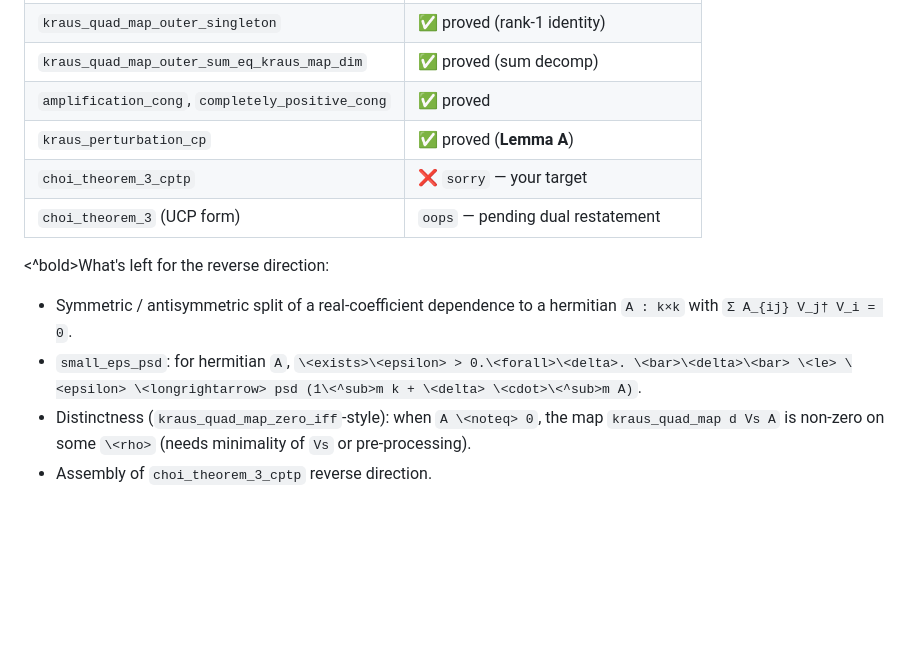
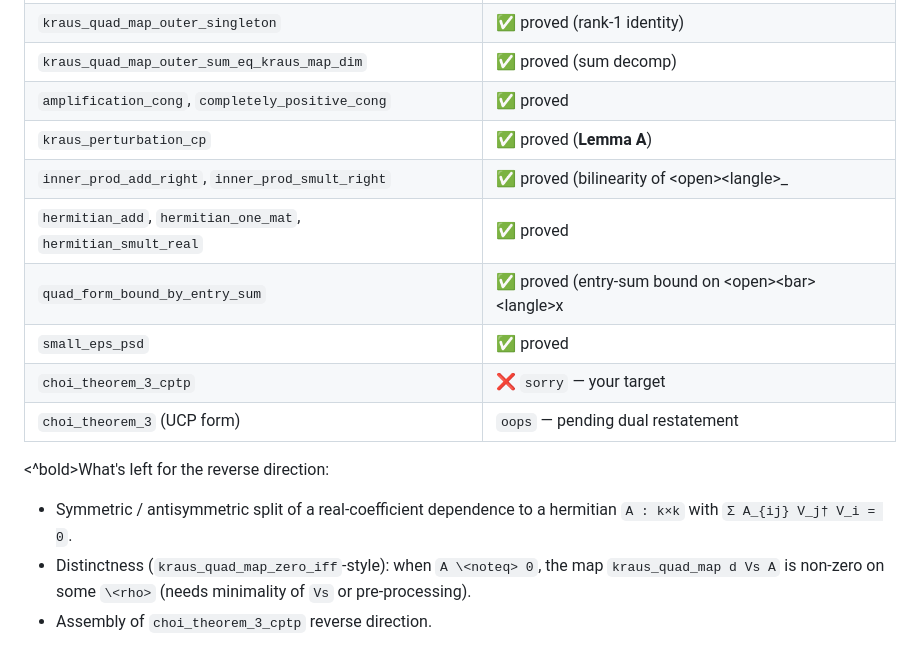
Before and after one commit to brydustin/Quantum_Computing, a Markdown page: DAY23_HANDOFF.md, the part around the change. Drawn GitHub-style; blank space fills up the shorter version.

Commit message:
Day23 handoff: record small_eps_psd + inner-prod helpers
Co-Authored-By: Claude Opus 4.7 (1M context) <noreply@anthropic.com>

```diff
--- a/DAY23_HANDOFF.md
+++ b/DAY23_HANDOFF.md
@@ -165,13 +165,16 @@ All in `Day11/Day23_ChoiExtremeUCP.thy`:
 | `kraus_quad_map_outer_sum_eq_kraus_map_dim` | ✅ proved (sum decomp) |
 | `amplification_cong`, `completely_positive_cong` | ✅ proved |
 | `kraus_perturbation_cp`       | ✅ proved (**Lemma A**) |
+| `inner_prod_add_right`, `inner_prod_smult_right` | ✅ proved (bilinearity of \<open>\<langle>_|_\<rangle>\<close>) |
+| `hermitian_add`, `hermitian_one_mat`, `hermitian_smult_real` | ✅ proved |
+| `quad_form_bound_by_entry_sum` | ✅ proved (entry-sum bound on \<open>\<bar>\<langle>x|Ax\<rangle>\<bar>\<close>) |
+| `small_eps_psd`               | ✅ proved |
 | `choi_theorem_3_cptp`         | ❌ `sorry` — your target |
 | `choi_theorem_3` (UCP form)   | `oops` — pending dual restatement |
 
 \<^bold>What's left for the reverse direction:</br>
 - Symmetric / antisymmetric split of a real-coefficient dependence to a
   hermitian `A : k×k` with `Σ A_{ij} V_j† V_i = 0`.
-- `small_eps_psd`: for hermitian `A`, `\<exists>\<epsilon> > 0.\<forall>\<delta>. \<bar>\<delta>\<bar> \<le> \<epsilon> \<longrightarrow> psd (1\<^sub>m k + \<delta> \<cdot>\<^sub>m A)`.
 - Distinctness (`kraus_quad_map_zero_iff`-style): when `A \<noteq> 0`, the map
   `kraus_quad_map d Vs A` is non-zero on some `\<rho>` (needs minimality of `Vs` or pre-processing).
 - Assembly of `choi_theorem_3_cptp` reverse direction.
```
